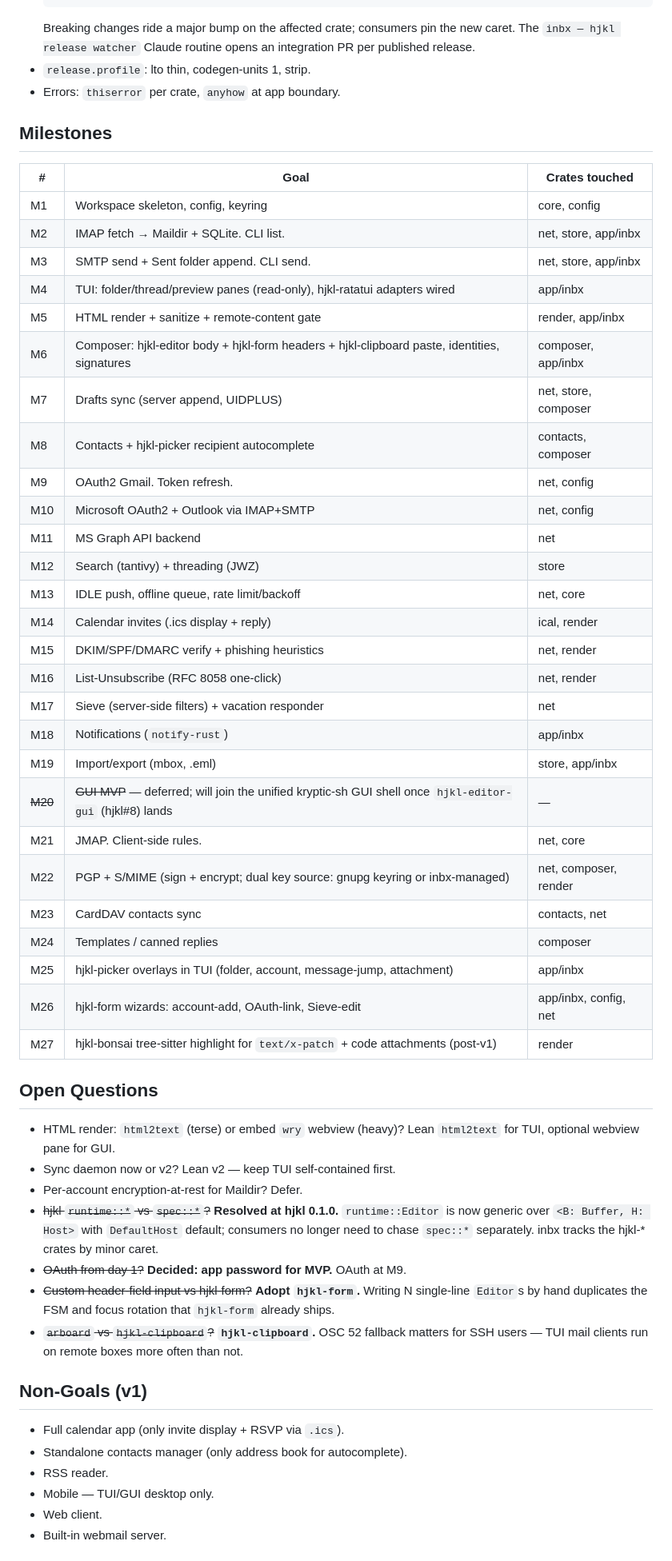
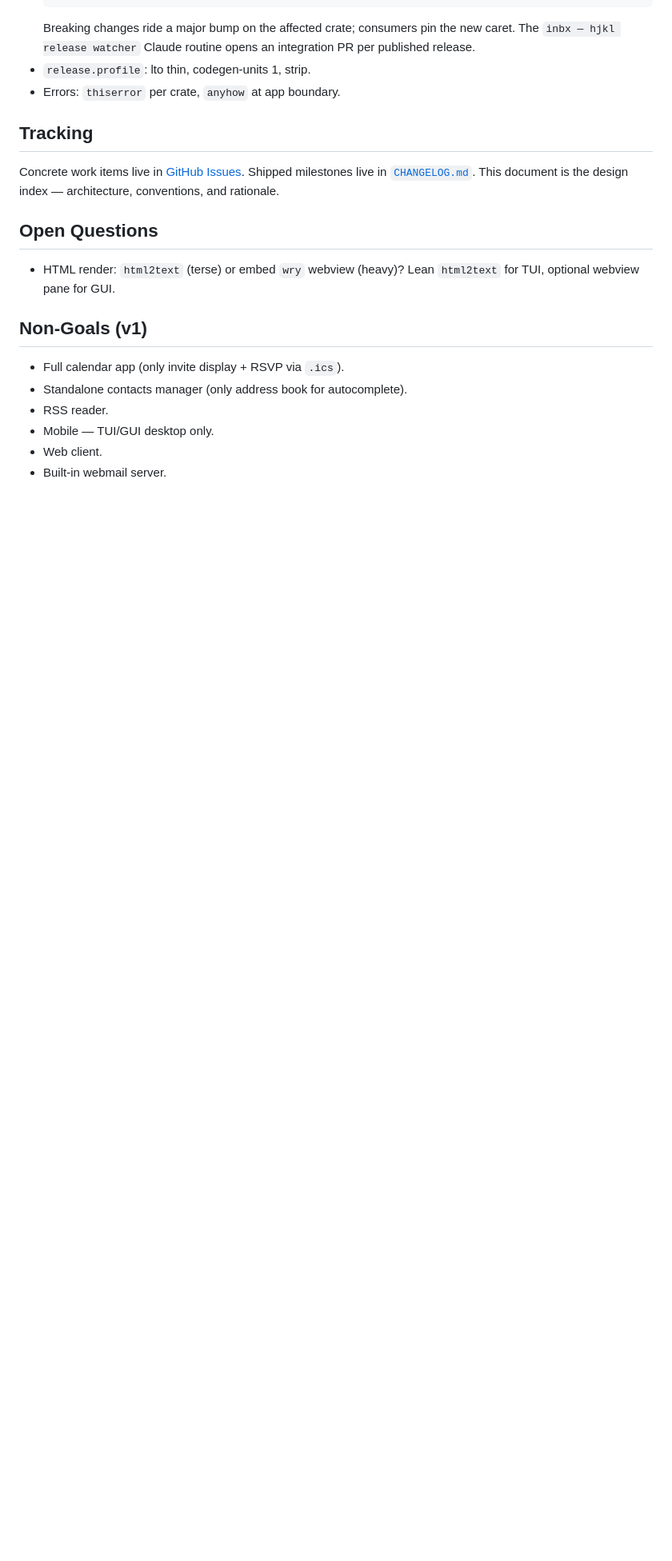
Before and after one commit to kryptic-sh/inbx, a Markdown page: PLAN.md, the part around one of its changes. Shown at 80% size. Rendered like a GitHub page; blank space fills up the shorter version.

Commit message:
docs(plan): trim milestones + resolved questions; tracking moves to issues
The Milestones table (M1-M27) and resolved Open Questions in PLAN.md were
two parallel sources of truth that drifted.  Tracking now lives in GitHub
Issues (open work) + CHANGELOG (shipped).  PLAN.md is the design index.

Drops:
  * Milestones table — replaced with a one-paragraph Tracking pointer.
  * Resolved Open Questions (hjkl runtime/spec, OAuth-from-day-1,
    hjkl-form vs custom headers, arboard vs hjkl-clipboard).
  * Encryption-at-rest open question (now issue #7).
  * Sync-daemon-now-or-v2 open question (now issue #3).

Trims:
  * Shared UI Crate section: keep design rationale, point tracking at #5,
    drop "reassess after inbx M5" (we're long past).

Fixes (stale):
  * Workspace layout: drop release-plz.toml (removed in BCTP migration).
  * Workflow listing: ci.yml + release.yml + pages.yml (no release-plz.yml,
    no cron.yml).

```diff
--- a/PLAN.md
+++ b/PLAN.md
@@ -341,55 +340,17 @@ shell rather than maintaining its own egui glue.
 - `release.profile`: lto thin, codegen-units 1, strip.
 - Errors: `thiserror` per crate, `anyhow` at app boundary.
 
-## Milestones
+## Tracking
 
-| #   | Goal                                                                                          | Crates touched        |
-| --- | --------------------------------------------------------------------------------------------- | --------------------- |
-| M1  | Workspace skeleton, config, keyring                                                           | core, config          |
-| M2  | IMAP fetch → Maildir + SQLite. CLI list.                                                      | net, store, app/inbx  |
-| M3  | SMTP send + Sent folder append. CLI send.                                                     | net, store, app/inbx  |
-| M4  | TUI: folder/thread/preview panes (read-only), hjkl-ratatui adapters wired                     | app/inbx              |
-| M5  | HTML render + sanitize + remote-content gate                                                  | render, app/inbx      |
-| M6  | Composer: hjkl-editor body + hjkl-form headers + hjkl-clipboard paste, identities, signatures | composer, app/inbx    |
-| M7  | Drafts sync (server append, UIDPLUS)                                                          | net, store, composer  |
-| M8  | Contacts + hjkl-picker recipient autocomplete                                                 | contacts, composer    |
-| M9  | OAuth2 Gmail. Token refresh.                                                                  | net, config           |
-| M10 | Microsoft OAuth2 + Outlook via IMAP+SMTP                                                      | net, config           |
-| M11 | MS Graph API backend                                                                          | net                   |
-| M12 | Search (tantivy) + threading (JWZ)                                                            | store                 |
-| M13 | IDLE push, offline queue, rate limit/backoff                                                  | net, core             |
-| M14 | Calendar invites (.ics display + reply)                                                       | ical, render          |
-| M15 | DKIM/SPF/DMARC verify + phishing heuristics                                                   | net, render           |
-| M16 | List-Unsubscribe (RFC 8058 one-click)                                                         | net, render           |
-| M17 | Sieve (server-side filters) + vacation responder                                              | net                   |
-| M18 | Notifications (`notify-rust`)                                                                 | app/inbx              |
-| M19 | Import/export (mbox, .eml)                                                                    | store, app/inbx       |
-| ~~M20~~ | ~~GUI MVP~~ — deferred; will join the unified kryptic-sh GUI shell once `hjkl-editor-gui` (hjkl#8) lands | —                     |
-| M21 | JMAP. Client-side rules.                                                                      | net, core             |
-| M22 | PGP + S/MIME (sign + encrypt; dual key source: gnupg keyring or inbx-managed)                 | net, composer, render |
-| M23 | CardDAV contacts sync                                                                         | contacts, net         |
-| M24 | Templates / canned replies                                                                    | composer              |
-| M25 | hjkl-picker overlays in TUI (folder, account, message-jump, attachment)                       | app/inbx              |
-| M26 | hjkl-form wizards: account-add, OAuth-link, Sieve-edit                                        | app/inbx, config, net |
-| M27 | hjkl-bonsai tree-sitter highlight for `text/x-patch` + code attachments (post-v1)             | render                |
+Concrete work items live in
+[GitHub Issues](https://github.com/kryptic-sh/inbx/issues). Shipped milestones
+live in [`CHANGELOG.md`](CHANGELOG.md). This document is the design index —
+architecture, conventions, and rationale.
 
 ## Open Questions
 
 - HTML render: `html2text` (terse) or embed `wry` webview (heavy)? Lean
   `html2text` for TUI, optional webview pane for GUI.
-- Sync daemon now or v2? Lean v2 — keep TUI self-contained first.
-- Per-account encryption-at-rest for Maildir? Defer.
-- ~~hjkl `runtime::*` vs `spec::*`?~~ **Resolved at hjkl 0.1.0.**
-  `runtime::Editor` is now generic over `<B: Buffer, H: Host>` with
-  `DefaultHost` default; consumers no longer need to chase `spec::*` separately.
-  inbx tracks the hjkl-\* crates by minor caret.
-- ~~OAuth from day 1?~~ **Decided: app password for MVP.** OAuth at M9.
-- ~~Custom header-field input vs hjkl-form?~~ **Adopt `hjkl-form`.** Writing N
-  single-line `Editor`s by hand duplicates the FSM and focus rotation that
-  `hjkl-form` already ships.
-- ~~`arboard` vs `hjkl-clipboard`?~~ **`hjkl-clipboard`.** OSC 52 fallback
-  matters for SSH users — TUI mail clients run on remote boxes more often than
-  not.
 
 ## Non-Goals (v1)
 
```
Also changed, not shown: other parts of PLAN.md (+8 -15 lines).
